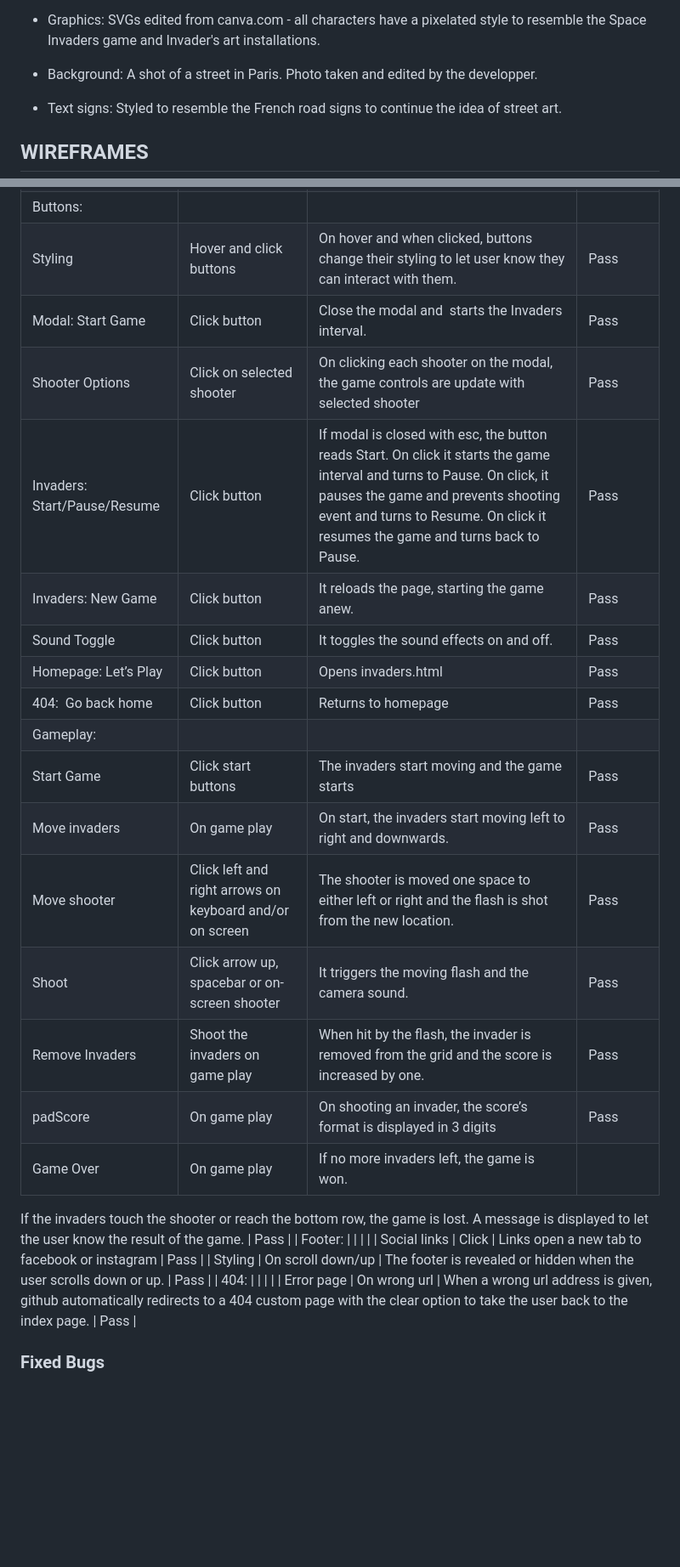
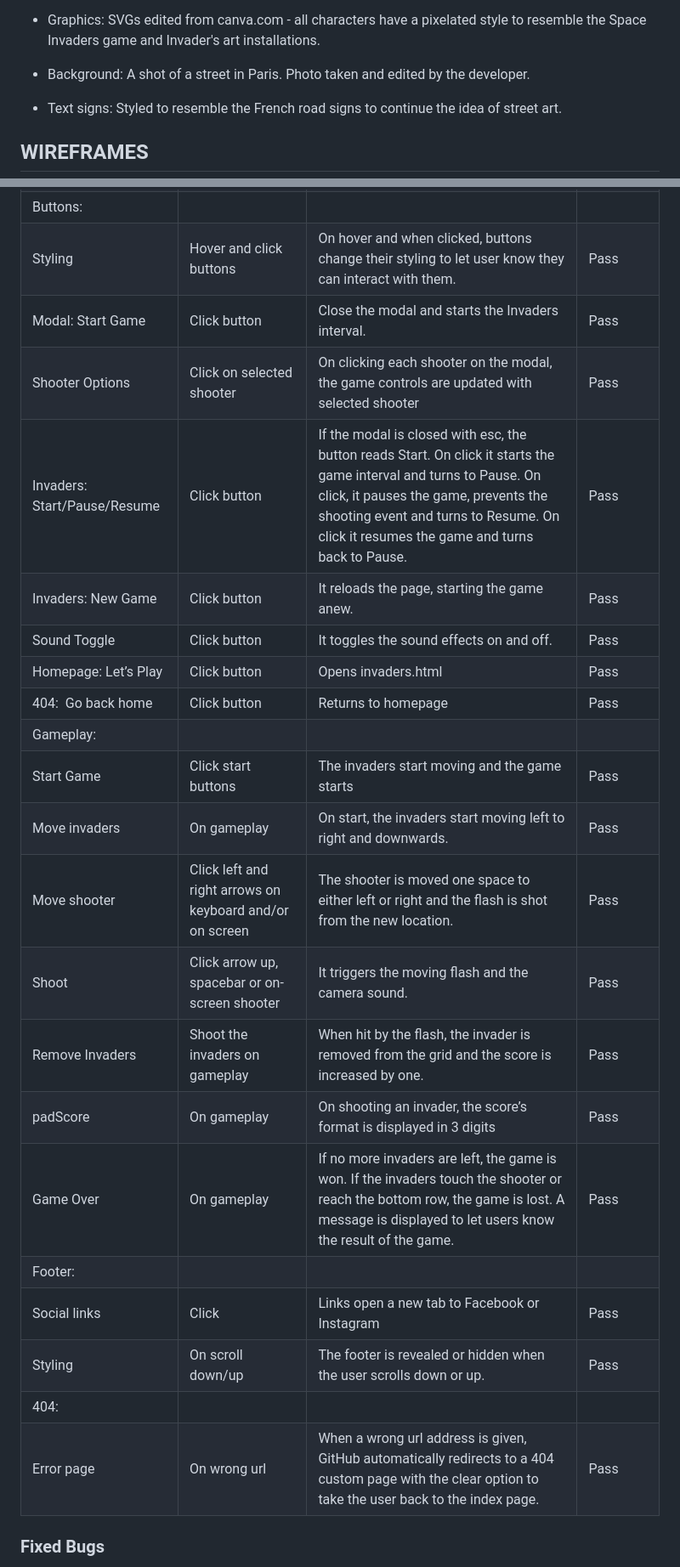
Before and after one commit to osoriomica/invaders, a Markdown page: README.md, 2 parts joined by grey strips. Shown at 85% size. GitHub-like rendering; blank space fills up the shorter version.

```diff
--- a/README.md
+++ b/README.md
@@ -93,7 +97,7 @@ The buttons and links are formatted so that the user can interact intuitively.
 	- Jersey 15:  General text elements.
 - Sounds and music: pixabay.com. The sounds are within a javascript object so there's room for future expansion.
 - Graphics: SVGs edited from canva.com - all characters have a pixelated style to resemble the Space Invaders game and Invader's art installations.
-- Background: A shot of a street in Paris. Photo taken and edited by the developper.
+- Background: A shot of a street in Paris. Photo taken and edited by the developer.
 - Text signs: Styled to resemble the French road signs to continue the idea of street art.
 
 ## WIREFRAMES
@@ -180,27 +196,26 @@ The website was tested with Google Chrome's Lighthouse
 | Navigation links             | Click on links, check code                                | Opens requested page and updates the menu showing an active status                                                                                                                                                                                | Pass         |
 | Buttons:                     |                                                           |                                                                                                                                                                                                                                                   |              |
 | Styling                      | Hover and click buttons                                   | On hover and when clicked, buttons change their styling to let user know they can interact with them.                                                                                                                                             | Pass         |
-| Modal: Start Game            | Click button                                              | Close the modal and  starts the Invaders interval.                                                                                                                                                                                                | Pass         |
-| Shooter Options              | Click on selected shooter                                 | On clicking each shooter on the modal, the game controls are update with selected shooter                                                                                                                                                         | Pass         |
-| Invaders: Start/Pause/Resume | Click button                                              | If modal is closed with esc, the button reads Start. On click it starts the game interval and turns to Pause. On click, it pauses the game and prevents shooting event and turns to Resume. On click it resumes the game and turns back to Pause. | Pass         |
+| Modal: Start Game            | Click button                                              | Close the modal and starts the Invaders interval.                                                                                                                                                                                                | Pass         |
+| Shooter Options              | Click on selected shooter                                 | On clicking each shooter on the modal, the game controls are updated with selected shooter                                                                                                                                                         | Pass         |
+| Invaders: Start/Pause/Resume | Click button                                              | If the modal is closed with esc, the button reads Start. On click it starts the game interval and turns to Pause. On click, it pauses the game, prevents the shooting event and turns to Resume. On click it resumes the game and turns back to Pause. | Pass         |
 | Invaders: New Game           | Click button                                              | It reloads the page, starting the game anew.                                                                                                                                                                                                      | Pass         |
 | Sound Toggle                 | Click button                                              | It toggles the sound effects on and off.                                                                                                                                                                                                          | Pass         |
 | Homepage: Let’s Play         | Click button                                              | Opens invaders.html                                                                                                                                                                                                                               | Pass         |
 | 404:  Go back home           | Click button                                              | Returns to homepage                                                                                                                                                                                                                               | Pass         |
 | Gameplay:                    |                                                           |                                                                                                                                                                                                                                                   |              |
 | Start Game                   | Click start buttons                                       | The invaders start moving and the game starts                                                                                                                                                                                                     | Pass         |
-| Move invaders                | On game play                                              | On start, the invaders start moving left to right and downwards.                                                                                                                                                                                  | Pass         |
+| Move invaders                | On gameplay                                              | On start, the invaders start moving left to right and downwards.                                                                                                                                                                                  | Pass         |
 | Move shooter                 | Click left and right arrows on keyboard and/or on screen  | The shooter is moved one space to either left or right and the flash is shot from the new location.                                                                                                                                               | Pass         |
 | Shoot                        | Click arrow up, spacebar or on-screen shooter             | It triggers the moving flash and the camera sound.                                                                                                                                                                                                | Pass         |
-| Remove Invaders              | Shoot the invaders on game play                           | When hit by the flash, the invader is removed from the grid and the score is increased by one.                                                                                                                                                    | Pass         |
-| padScore                     | On game play                                              | On shooting an invader, the score’s format is displayed in 3 digits                                                                                                                                                                               | Pass         |
-| Game Over                    | On game play                                              | If no more invaders left, the game is won.
-
-If the invaders touch the shooter or reach the bottom row, the game is lost. A message is displayed to let the user know the result of the game.                                                     | Pass         |
+| Remove Invaders              | Shoot the invaders on gameplay                           | When hit by the flash, the invader is removed from the grid and the score is increased by one.                                                                                                                                                    | Pass         |
+| padScore                     | On gameplay                                              | On shooting an invader, the score’s format is displayed in 3 digits                                                                                                                                                                               | Pass         |
+| Game Over                    | On gameplay                                              | If no more invaders are left, the game is won. If the invaders touch the shooter or reach the bottom row, the game is lost. A message is displayed to let users know the result of the game.                                                       | Pass         |
 | Footer:                      |                                                           |                                                                                                                                                                                                                                                   |              |
-| Social links                 | Click                                                     | Links open a new tab to facebook or instagram                                                                                                                                                                                                     | Pass         |
+| Social links                 | Click                                                     | Links open a new tab to Facebook or Instagram                                                                                                                                                                                                     | Pass         |
 | Styling                      | On scroll down/up                                         | The footer is revealed or hidden when the user scrolls down or up.                                                                                                                                                                                | Pass         |
 | 404:                         |                                                           |                                                                                                                                                                                                                                                   |              |
-| Error page                   | On wrong url                                              | When a wrong url address is given, github automatically redirects to a 404 custom page with the clear option to take the user back to the index page.                                                                                             | Pass         |
+| Error page                   | On wrong url                                              | When a wrong url address is given, GitHub automatically redirects to a 404 custom page with the clear option to take the user back to the index page.                                                                                             | Pass         |
+
 
 ### Fixed Bugs
```
Also changed, not shown: other parts of README.md (+62 -17 lines).
